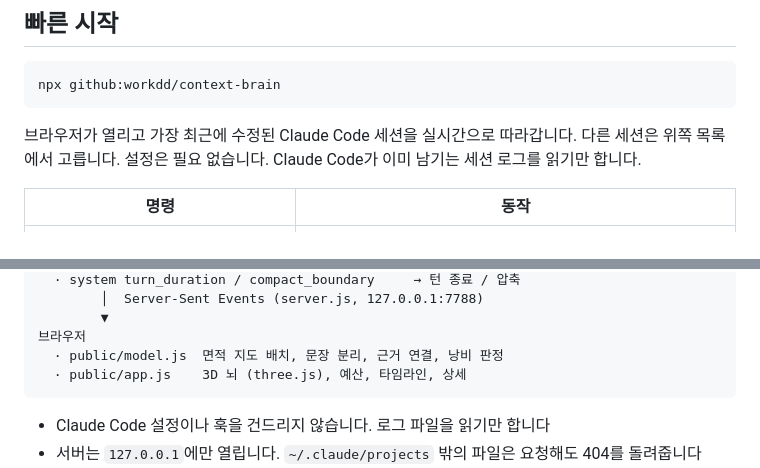
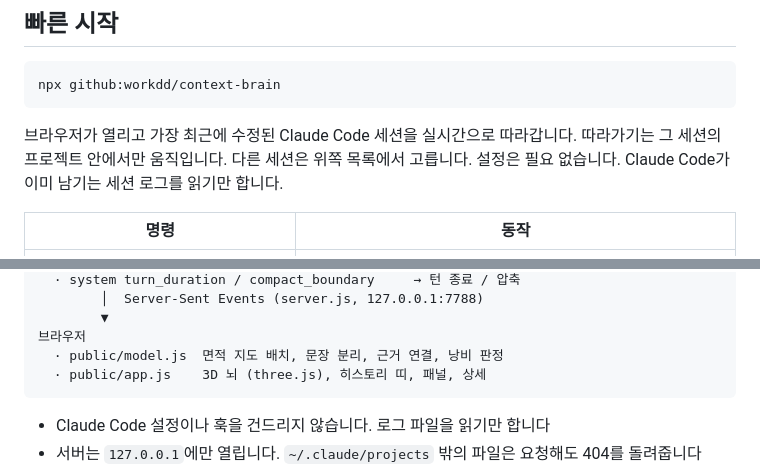
Before and after one commit to workdd/context-brain, a Markdown page: README.ko.md, 2 parts joined by grey strips. GitHub-like rendering.

````diff
--- a/README.ko.md
+++ b/README.ko.md
@@ -20,7 +20,7 @@
 npx github:workdd/context-brain
 ```
 
-브라우저가 열리고 가장 최근에 수정된 Claude Code 세션을 실시간으로 따라갑니다. 다른 세션은 위쪽 목록에서 고릅니다. 설정은 필요 없습니다. Claude Code가 이미 남기는 세션 로그를 읽기만 합니다.
+브라우저가 열리고 가장 최근에 수정된 Claude Code 세션을 실시간으로 따라갑니다. 따라가기는 그 세션의 프로젝트 안에서만 움직입니다. 다른 세션은 위쪽 목록에서 고릅니다. 설정은 필요 없습니다. Claude Code가 이미 남기는 세션 로그를 읽기만 합니다.
 
 | 명령 | 동작 |
 |---|---|
@@ -175,7 +176,7 @@ npx github:workdd/context-brain
         ▼
 브라우저
   · public/model.js  면적 지도 배치, 문장 분리, 근거 연결, 낭비 판정
-  · public/app.js    3D 뇌 (three.js), 예산, 타임라인, 상세
+  · public/app.js    3D 뇌 (three.js), 히스토리 띠, 패널, 상세
 ```
 
 - Claude Code 설정이나 훅을 건드리지 않습니다. 로그 파일을 읽기만 합니다
````
Also changed, not shown: other parts of README.ko.md (+13 -12 lines), README.md (+7 -7 lines), docs/brain-en.png, docs/brain.png (deleted), docs/doctor.png, docs/lobe.png, docs/panels.png (deleted), 2 other files.
